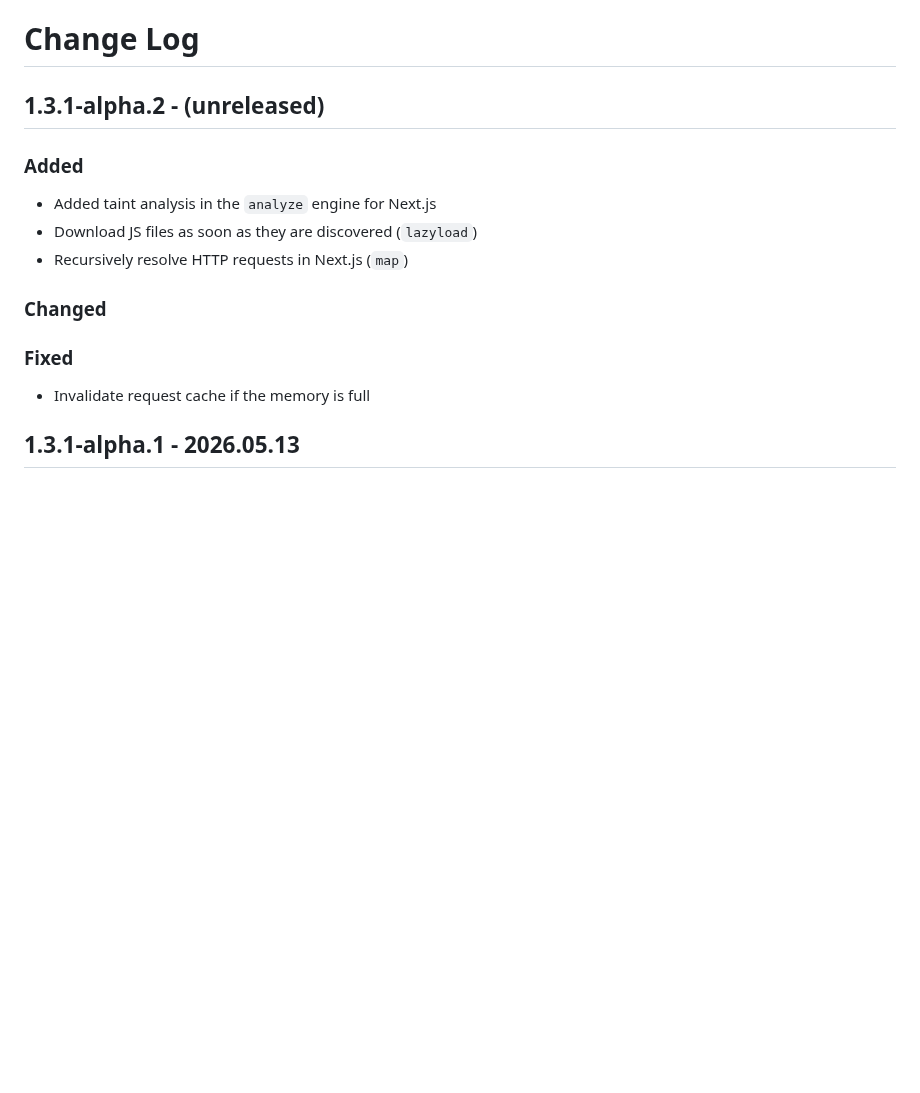
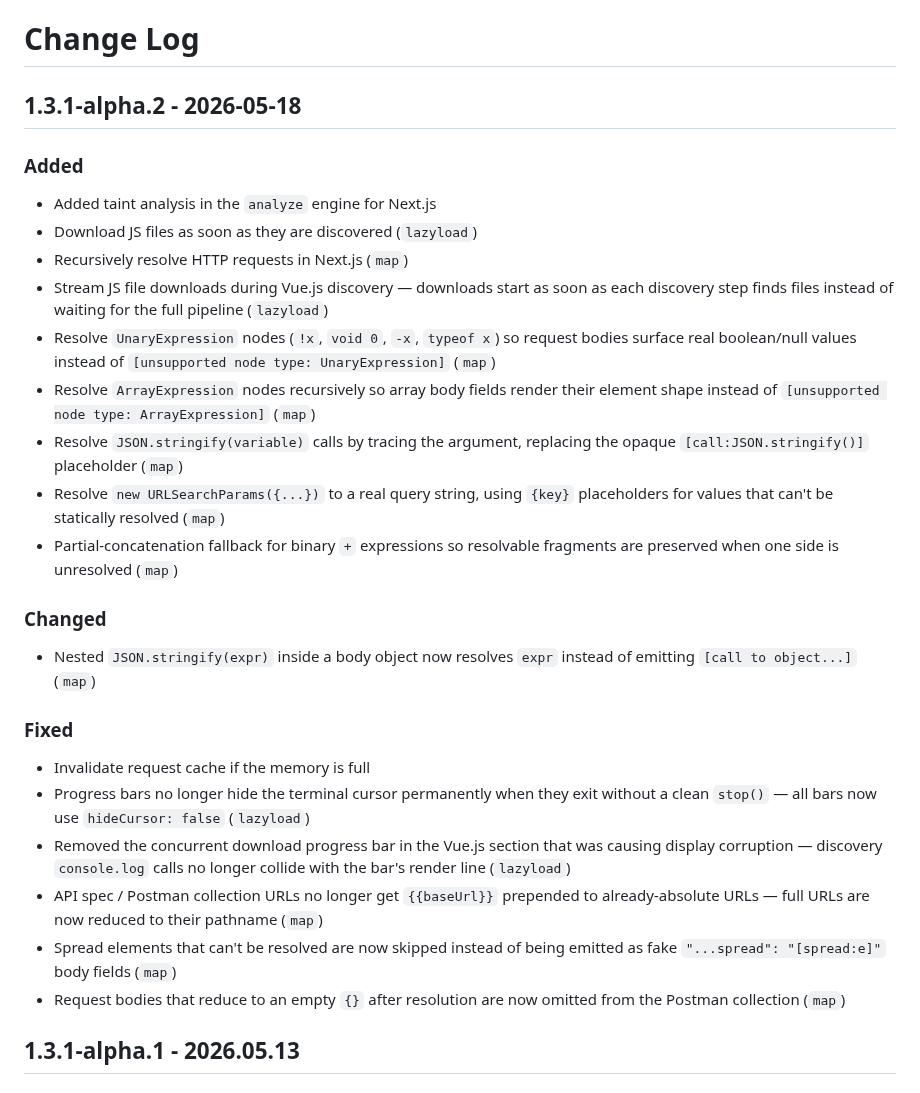
Before and after one commit to shriyanss/js-recon, a Markdown page: CHANGELOG.md, the part around the change. GitHub-like rendering; blank space fills up the shorter version.

Commit message:
chore: update changelog

```diff
--- a/CHANGELOG.md
+++ b/CHANGELOG.md
@@ -1,18 +1,31 @@
 # Change Log
 
-## 1.3.1-alpha.2 - (unreleased)
+## 1.3.1-alpha.2 - 2026-05-18
 
 ### Added
 
 - Added taint analysis in the `analyze` engine for Next.js
 - Download JS files as soon as they are discovered (`lazyload`)
 - Recursively resolve HTTP requests in Next.js (`map`)
+- Stream JS file downloads during Vue.js discovery — downloads start as soon as each discovery step finds files instead of waiting for the full pipeline (`lazyload`)
+- Resolve `UnaryExpression` nodes (`!x`, `void 0`, `-x`, `typeof x`) so request bodies surface real boolean/null values instead of `[unsupported node type: UnaryExpression]` (`map`)
+- Resolve `ArrayExpression` nodes recursively so array body fields render their element shape instead of `[unsupported node type: ArrayExpression]` (`map`)
+- Resolve `JSON.stringify(variable)` calls by tracing the argument, replacing the opaque `[call:JSON.stringify()]` placeholder (`map`)
+- Resolve `new URLSearchParams({...})` to a real query string, using `{key}` placeholders for values that can't be statically resolved (`map`)
+- Partial-concatenation fallback for binary `+` expressions so resolvable fragments are preserved when one side is unresolved (`map`)
 
 ### Changed
+
+- Nested `JSON.stringify(expr)` inside a body object now resolves `expr` instead of emitting `[call to object...]` (`map`)
 
 ### Fixed
 
 - Invalidate request cache if the memory is full
+- Progress bars no longer hide the terminal cursor permanently when they exit without a clean `stop()` — all bars now use `hideCursor: false` (`lazyload`)
+- Removed the concurrent download progress bar in the Vue.js section that was causing display corruption — discovery `console.log` calls no longer collide with the bar's render line (`lazyload`)
+- API spec / Postman collection URLs no longer get `{{baseUrl}}` prepended to already-absolute URLs — full URLs are now reduced to their pathname (`map`)
+- Spread elements that can't be resolved are now skipped instead of being emitted as fake `"...spread": "[spread:e]"` body fields (`map`)
+- Request bodies that reduce to an empty `{}` after resolution are now omitted from the Postman collection (`map`)
 
 ## 1.3.1-alpha.1 - 2026.05.13
 
```
